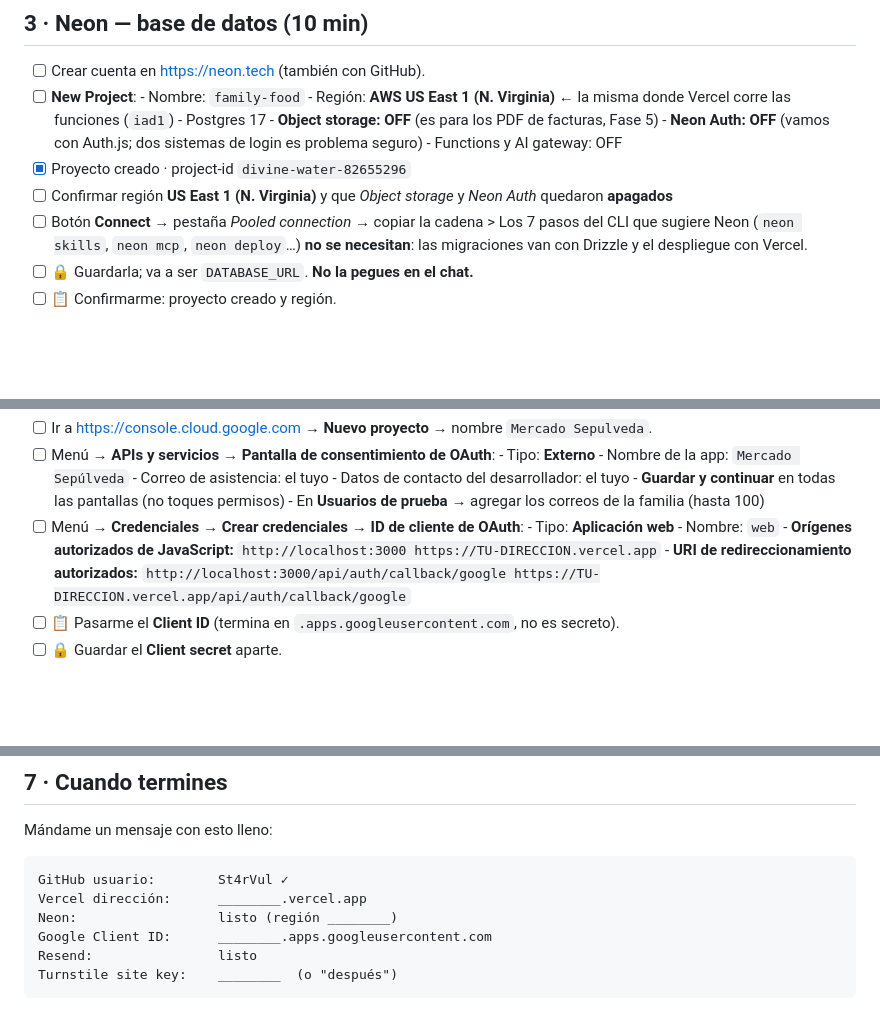
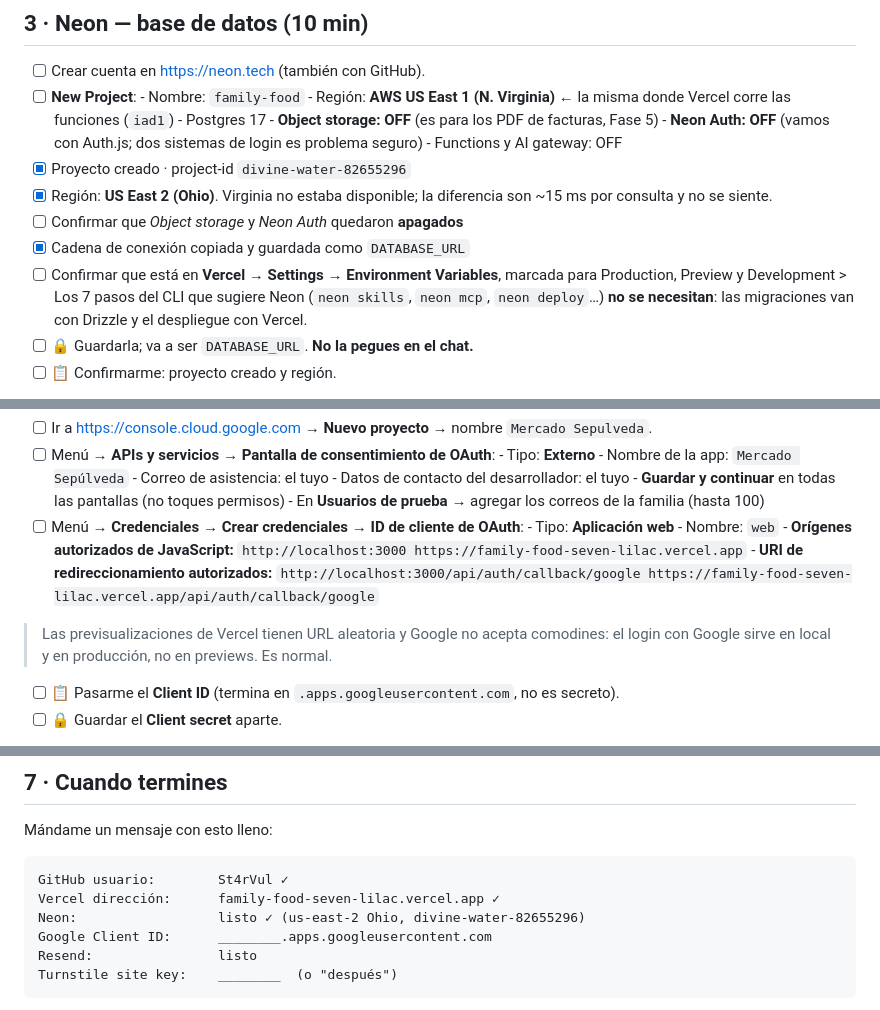
Before and after one commit to St4rVul/family-food, a Markdown page: TODO.md, 3 parts joined by grey strips. GitHub-like rendering; blank space fills up the shorter version.

Commit message:
docs: dirección definitiva, Neon en Ohio y URIs de Google
Co-Authored-By: Claude Opus 5 <noreply@anthropic.com>
Claude-Session: https://claude.ai/code/session_01JACfxPmZscywEwDUtpANyQ

````diff
--- a/TODO.md
+++ b/TODO.md
@@ -91,8 +91,10 @@ mercado-sepulveda.vercel.app
       - **Neon Auth: OFF** (vamos con Auth.js; dos sistemas de login es problema seguro)
       - Functions y AI gateway: OFF
 - [x] Proyecto creado · project-id `divine-water-82655296`
-- [ ] Confirmar región **US East 1 (N. Virginia)** y que *Object storage* y *Neon Auth* quedaron **apagados**
-- [ ] Botón **Connect** → pestaña *Pooled connection* → copiar la cadena
+- [x] Región: **US East 2 (Ohio)**. Virginia no estaba disponible; la diferencia son ~15 ms por consulta y no se siente.
+- [ ] Confirmar que *Object storage* y *Neon Auth* quedaron **apagados**
+- [x] Cadena de conexión copiada y guardada como `DATABASE_URL`
+- [ ] Confirmar que está en **Vercel → Settings → Environment Variables**, marcada para Production, Preview y Development
       > Los 7 pasos del CLI que sugiere Neon (`neon skills`, `neon mcp`, `neon deploy`…) **no se necesitan**: las migraciones van con Drizzle y el despliegue con Vercel.
 - [ ] 🔒 Guardarla; va a ser `DATABASE_URL`. **No la pegues en el chat.**
 - [ ] 📋 Confirmarme: proyecto creado y región.
@@ -119,13 +121,15 @@ Necesitas la dirección del paso 2 antes de empezar.
       - **Orígenes autorizados de JavaScript:**
         ```
         http://localhost:3000
-        https://TU-DIRECCION.vercel.app
+        https://family-food-seven-lilac.vercel.app
         ```
       - **URI de redireccionamiento autorizados:**
         ```
         http://localhost:3000/api/auth/callback/google
-        https://TU-DIRECCION.vercel.app/api/auth/callback/google
+        https://family-food-seven-lilac.vercel.app/api/auth/callback/google
         ```
+
+> Las previsualizaciones de Vercel tienen URL aleatoria y Google no acepta comodines: el login con Google sirve en local y en producción, no en previews. Es normal.
 - [ ] 📋 Pasarme el **Client ID** (termina en `.apps.googleusercontent.com`, no es secreto).
 - [ ] 🔒 Guardar el **Client secret** aparte.
 
@@ -161,8 +165,8 @@ Mándame un mensaje con esto lleno:
 
 ```
 GitHub usuario:        St4rVul ✓
-Vercel dirección:      ________.vercel.app
-Neon:                  listo (región ________)
+Vercel dirección:      family-food-seven-lilac.vercel.app ✓
+Neon:                  listo ✓ (us-east-2 Ohio, divine-water-82655296)
 Google Client ID:      ________.apps.googleusercontent.com
 Resend:                listo
 Turnstile site key:    ________  (o "después")
````
Also changed, not shown: docs/DECISIONES.md (+2 -2 lines).
